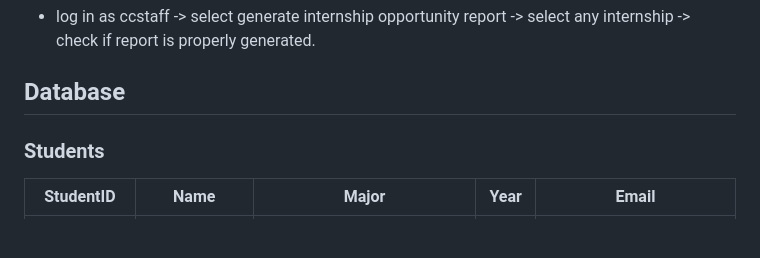
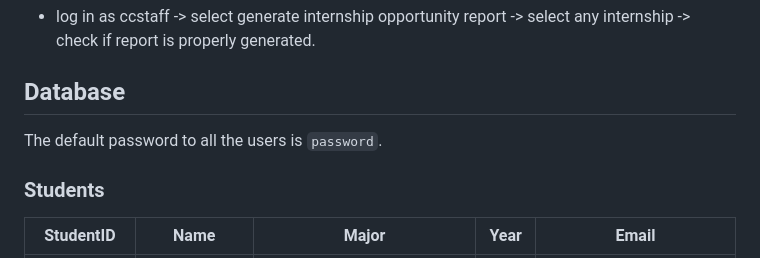
Before and after one commit to casperchew/SC2002, a Markdown page: README.md, the part around the change. GitHub-like rendering; blank space fills up the shorter version.

Commit message:
Add documentation for initial Database

```diff
--- a/README.md
+++ b/README.md
@@ -43,6 +43,7 @@
 - log in as ccstaff -> select generate internship opportunity report -> select any internship -> check if report is properly generated.
 
 ## Database
+The default password to all the users is `password`.
 
 ### Students
 | StudentID | Name | Major | Year | Email |
```
